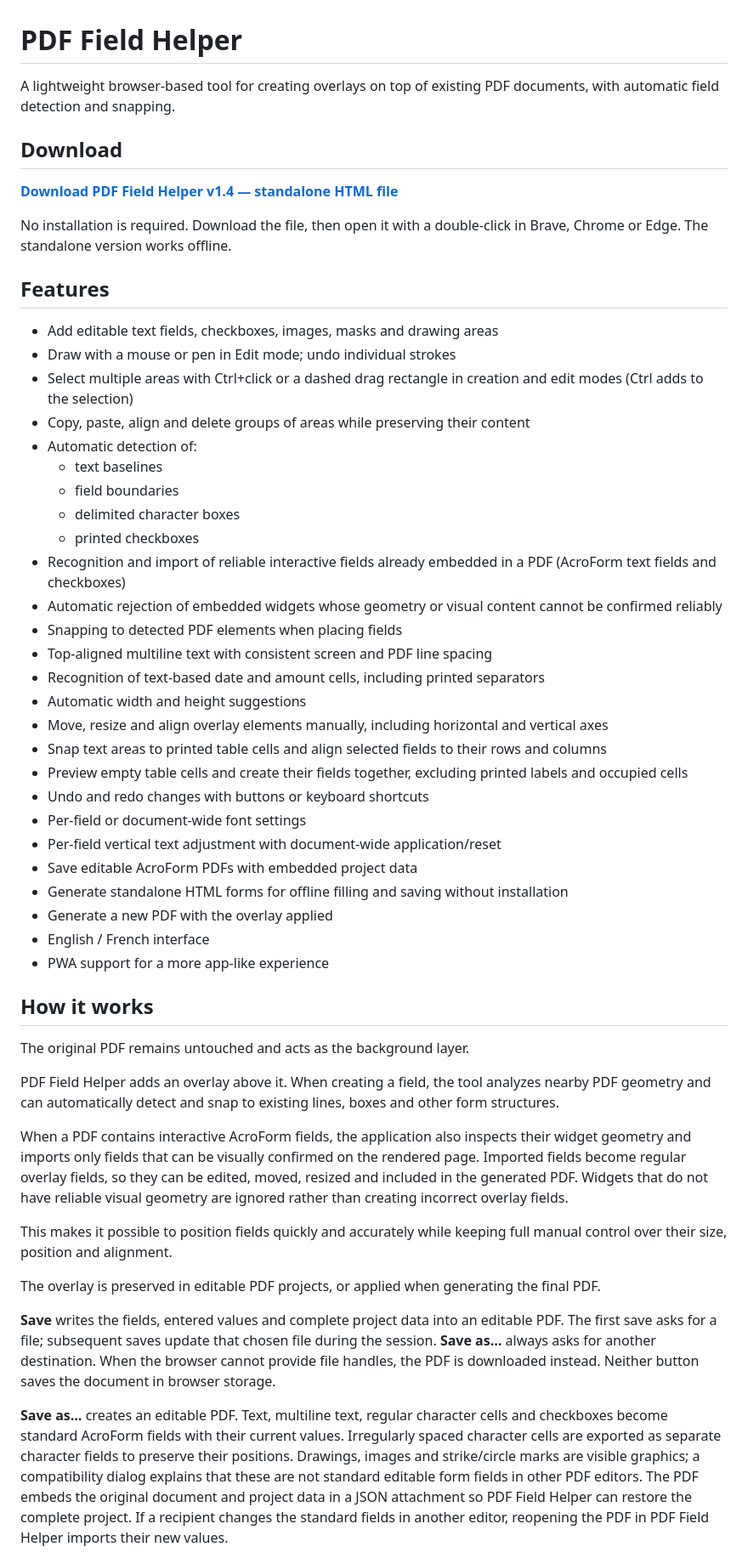
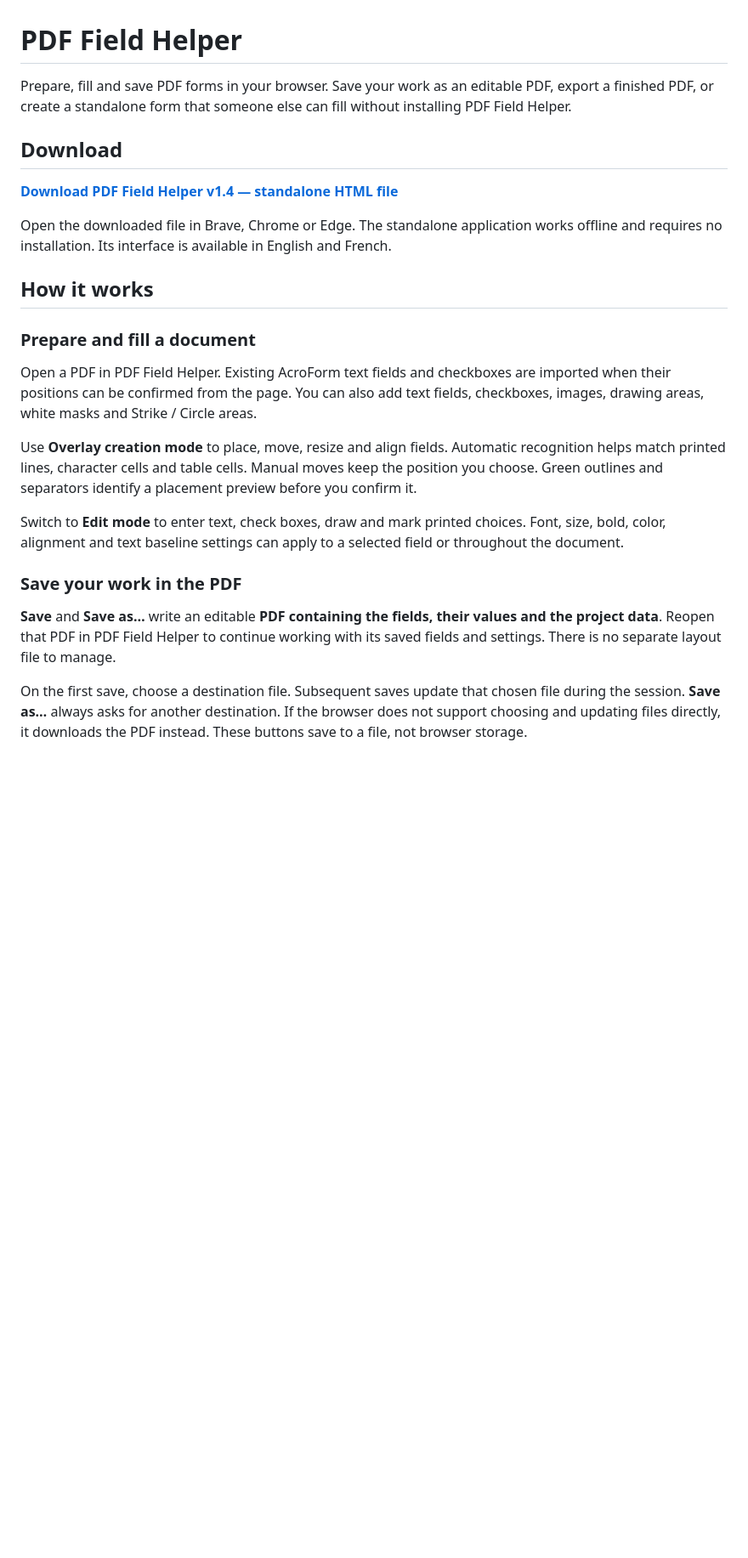
Before and after one commit to nicklausFR/pdf-field-helper, a Markdown page: README.md, the part around one of its changes. Shown at 85% size. Rendered like a GitHub page; blank space fills up the shorter version.

Commit message:
Document editable PDF saving and standalone fillable forms

```diff
--- a/README.md
+++ b/README.md
@@ -1,55 +1,26 @@
 # PDF Field Helper
 
-A lightweight browser-based tool for creating overlays on top of existing PDF documents, with automatic field detection and snapping.
+Prepare, fill and save PDF forms in your browser. Save your work as an editable PDF, export a finished PDF, or create a standalone form that someone else can fill without installing PDF Field Helper.
 
 ## Download
 
 [**Download PDF Field Helper v1.4 — standalone HTML file**](https://github.com/nicklausFR/pdf-field-helper/releases/download/v1.4/PDF-Field-Helper-v1.4.html)
 
-No installation is required. Download the file, then open it with a double-click in Brave, Chrome or Edge. The standalone version works offline.
-
-## Features
-
-- Add editable text fields, checkboxes, images, masks and drawing areas
-- Draw with a mouse or pen in Edit mode; undo individual strokes
-- Select multiple areas with Ctrl+click or a dashed drag rectangle in creation and edit modes (Ctrl adds to the selection)
-- Copy, paste, align and delete groups of areas while preserving their content
-- Automatic detection of:
-  - text baselines
-  - field boundaries
-  - delimited character boxes
-  - printed checkboxes
-- Recognition and import of reliable interactive fields already embedded in a PDF (AcroForm text fields and checkboxes)
-- Automatic rejection of embedded widgets whose geometry or visual content cannot be confirmed reliably
-- Snapping to detected PDF elements when placing fields
-- Top-aligned multiline text with consistent screen and PDF line spacing
-- Recognition of text-based date and amount cells, including printed separators
-- Automatic width and height suggestions
-- Move, resize and align overlay elements manually, including horizontal and vertical axes
-- Snap text areas to printed table cells and align selected fields to their rows and columns
-- Preview empty table cells and create their fields together, excluding printed labels and occupied cells
-- Undo and redo changes with buttons or keyboard shortcuts
-- Per-field or document-wide font settings
-- Per-field vertical text adjustment with document-wide application/reset
-- Save editable AcroForm PDFs with embedded project data
-- Generate standalone HTML forms for offline filling and saving without installation
-- Generate a new PDF with the overlay applied
-- English / French interface
-- PWA support for a more app-like experience
+Open the downloaded file in Brave, Chrome or Edge. The standalone application works offline and requires no installation. Its interface is available in English and French.
 
 ## How it works
 
-The original PDF remains untouched and acts as the background layer.
+### Prepare and fill a document
 
-PDF Field Helper adds an overlay above it. When creating a field, the tool analyzes nearby PDF geometry and can automatically detect and snap to existing lines, boxes and other form structures.
+Open a PDF in PDF Field Helper. Existing AcroForm text fields and checkboxes are imported when their positions can be confirmed from the page. You can also add text fields, checkboxes, images, drawing areas, white masks and Strike / Circle areas.
 
-When a PDF contains interactive AcroForm fields, the application also inspects their widget geometry and imports only fields that can be visually confirmed on the rendered page. Imported fields become regular overlay fields, so they can be edited, moved, resized and included in the generated PDF. Widgets that do not have reliable visual geometry are ignored rather than creating incorrect overlay fields.
+Use **Overlay creation mode** to place, move, resize and align fields. Automatic recognition helps match printed lines, character cells and table cells. Manual moves keep the position you choose. Green outlines and separators identify a placement preview before you confirm it.
 
-This makes it possible to position fields quickly and accurately while keeping full manual control over their size, position and alignment.
+Switch to **Edit mode** to enter text, check boxes, draw and mark printed choices. Font, size, bold, color, alignment and text baseline settings can apply to a selected field or throughout the document.
 
-The overlay is preserved in editable PDF projects, or applied when generating the final PDF.
+### Save your work in the PDF
 
-**Save** writes the fields, entered values and complete project data into an editable PDF. The first save asks for a file; subsequent saves update that chosen file during the session. **Save as…** always asks for another destination. When the browser cannot provide file handles, the PDF is downloaded instead. Neither button saves the document in browser storage.
+**Save** and **Save as…** write an editable **PDF containing the fields, their values and the project data**. Reopen that PDF in PDF Field Helper to continue working with its saved fields and settings. There is no separate layout file to manage.
 
-**Save as…** creates an editable PDF. Text, multiline text, regular character cells and checkboxes become standard AcroForm fields with their current values. Irregularly spaced character cells are exported as separate character fields to preserve their positions. Drawings, images and strike/circle marks are visible graphics; a compatibility dialog explains that these are not standard editable form fields in other PDF editors. The PDF embeds the original document and project data in a JSON attachment so PDF Field Helper can restore the complete project. If a recipient changes the standard fields in another editor, reopening the PDF in PDF Field Helper imports their new values.
+On the first save, choose a destination file. Subsequent saves update that chosen file during the session. **Save as…** always asks for another destination. If the browser does not support choosing and updating files directly, it downloads the PDF instead. These buttons save to a file, not browser storage.
 
```
Also changed, not shown: other parts of README.md (+25 -11 lines).
